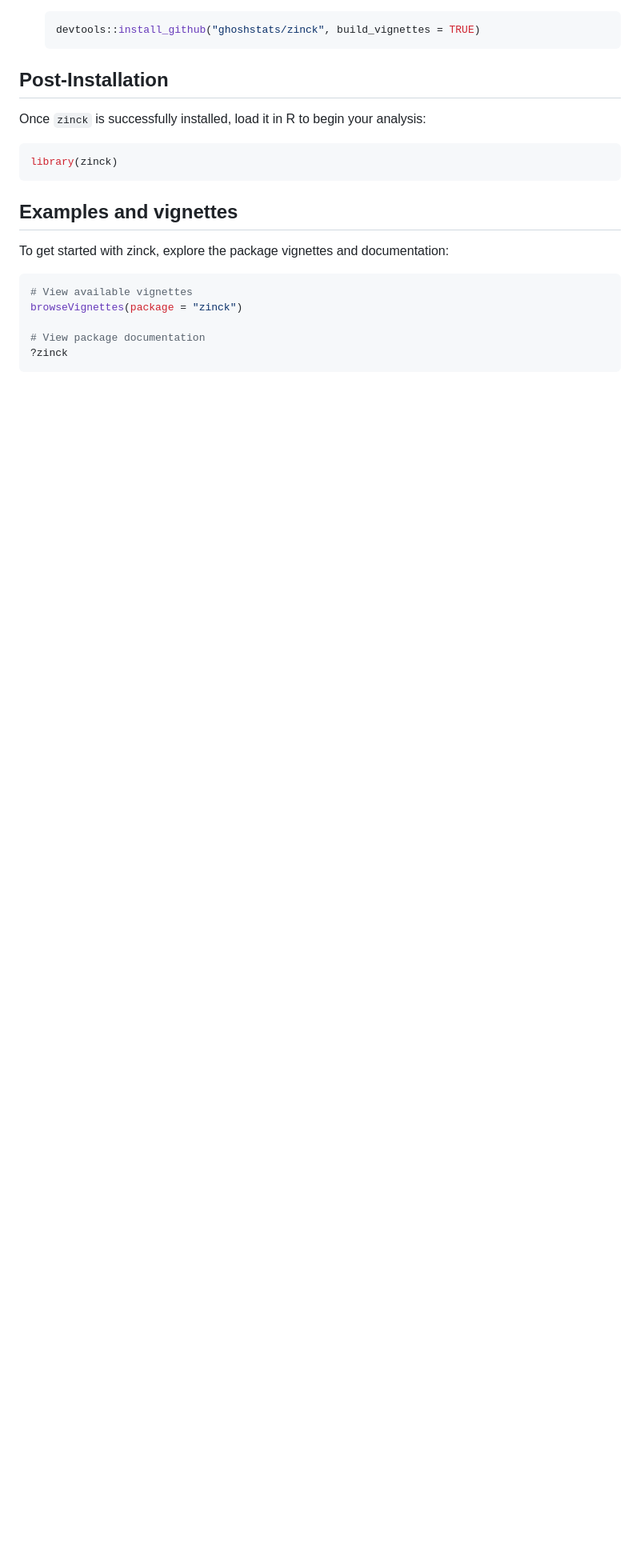
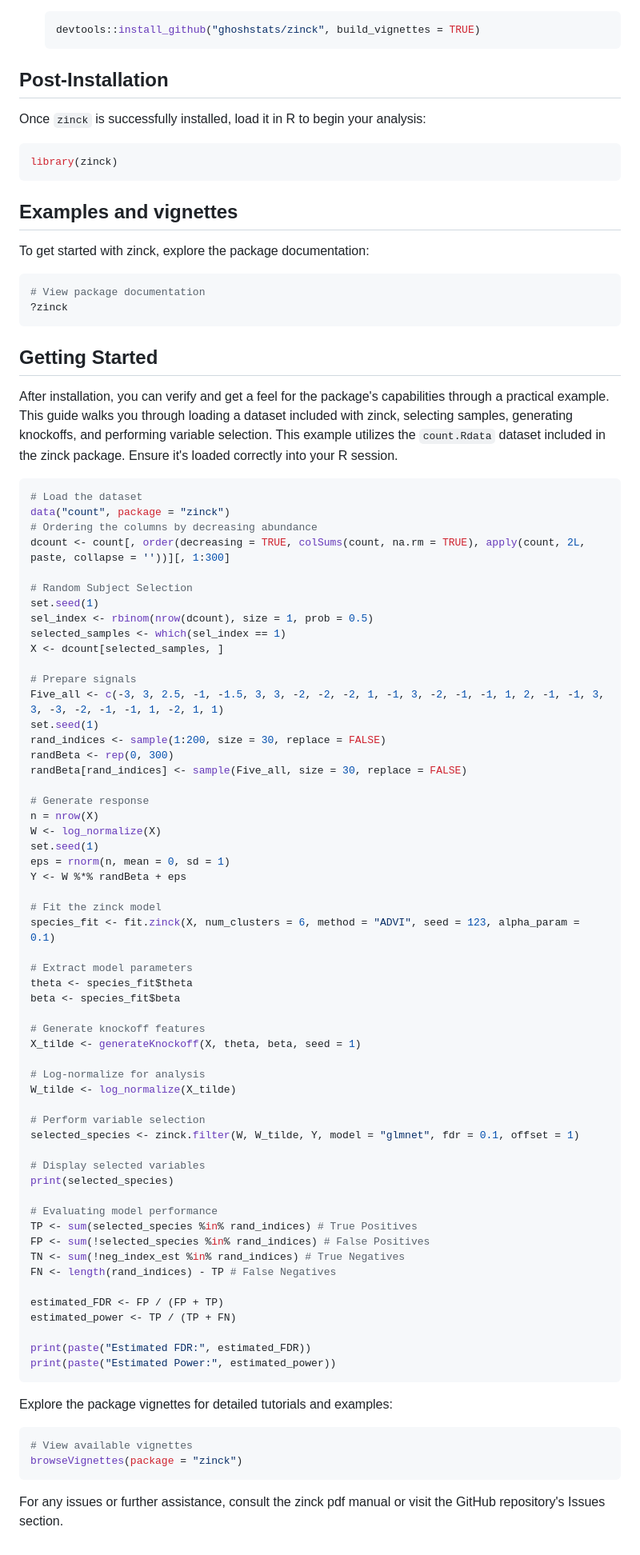
Before and after one commit to ghoshstats/zinck, a Markdown page: README.md, the part around the change. Shown: that part at 80% size. Rendered like a GitHub page; blank space fills up the shorter version.

````diff
--- a/README.md
+++ b/README.md
@@ -101,12 +101,79 @@ library(zinck)
 
 ## Examples and vignettes
 
-To get started with zinck, explore the package vignettes and documentation:
+To get started with zinck, explore the package documentation:
+
+```r
+# View package documentation
+?zinck
+```
+
+## Getting Started
+
+After installation, you can verify and get a feel for the package's capabilities through a practical example. This guide walks you through loading a dataset included with zinck, selecting samples, generating knockoffs, and performing variable selection. This example utilizes the `count.Rdata` dataset included in the zinck package. Ensure it's loaded correctly into your R session.
+
+```r
+# Load the dataset
+data("count", package = "zinck")
+# Ordering the columns by decreasing abundance
+dcount <- count[, order(decreasing = TRUE, colSums(count, na.rm = TRUE), apply(count, 2L, paste, collapse = ''))][, 1:300]
+
+# Random Subject Selection
+set.seed(1)
+sel_index <- rbinom(nrow(dcount), size = 1, prob = 0.5)
+selected_samples <- which(sel_index == 1)
+X <- dcount[selected_samples, ]
+
+# Prepare signals
+Five_all <- c(-3, 3, 2.5, -1, -1.5, 3, 3, -2, -2, -2, 1, -1, 3, -2, -1, -1, 1, 2, -1, -1, 3, 3, -3, -2, -1, -1, 1, -2, 1, 1)
+set.seed(1)
+rand_indices <- sample(1:200, size = 30, replace = FALSE)
+randBeta <- rep(0, 300)
+randBeta[rand_indices] <- sample(Five_all, size = 30, replace = FALSE)
+
+# Generate response
+n = nrow(X)
+W <- log_normalize(X)
+set.seed(1)
+eps = rnorm(n, mean = 0, sd = 1)
+Y <- W %*% randBeta + eps
+
+# Fit the zinck model
+species_fit <- fit.zinck(X, num_clusters = 6, method = "ADVI", seed = 123, alpha_param = 0.1)
+
+# Extract model parameters
+theta <- species_fit$theta
+beta <- species_fit$beta
+
+# Generate knockoff features
+X_tilde <- generateKnockoff(X, theta, beta, seed = 1)
+
+# Log-normalize for analysis
+W_tilde <- log_normalize(X_tilde)
+
+# Perform variable selection
+selected_species <- zinck.filter(W, W_tilde, Y, model = "glmnet", fdr = 0.1, offset = 1)
+
+# Display selected variables
+print(selected_species)
+
+# Evaluating model performance
+TP <- sum(selected_species %in% rand_indices) # True Positives
+FP <- sum(!selected_species %in% rand_indices) # False Positives
+TN <- sum(!neg_index_est %in% rand_indices) # True Negatives
+FN <- length(rand_indices) - TP # False Negatives
+
+estimated_FDR <- FP / (FP + TP)
+estimated_power <- TP / (TP + FN)
+
+print(paste("Estimated FDR:", estimated_FDR))
+print(paste("Estimated Power:", estimated_power))
+```
+Explore the package vignettes for detailed tutorials and examples:
 
 ```r
 # View available vignettes
 browseVignettes(package = "zinck")
+```
 
-# View package documentation
-?zinck
-```
+For any issues or further assistance, consult the zinck pdf manual or visit the GitHub repository's Issues section.
````
